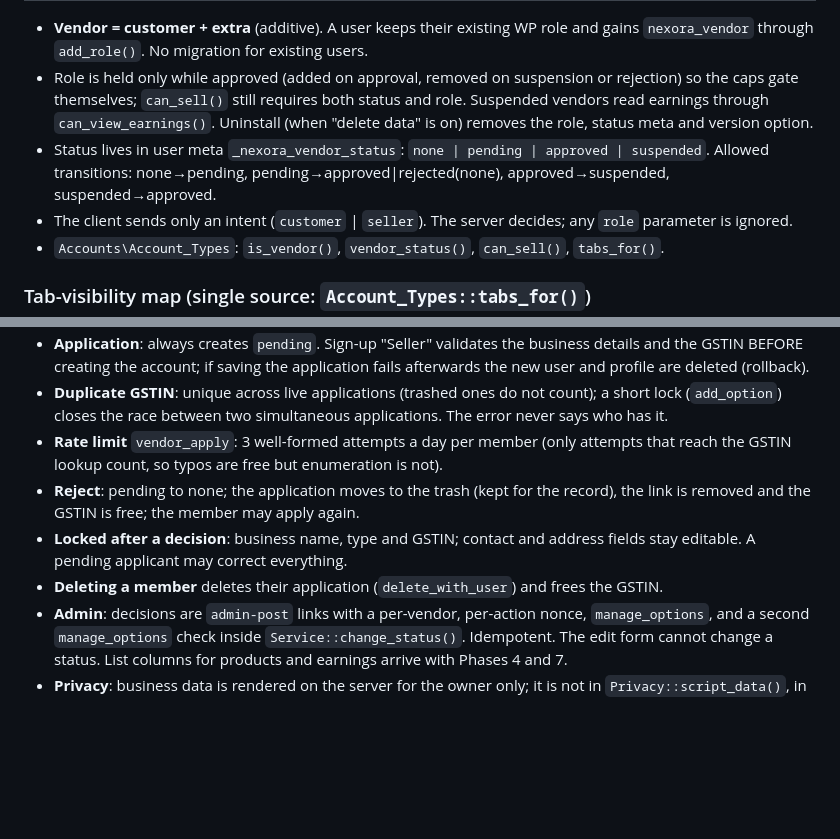
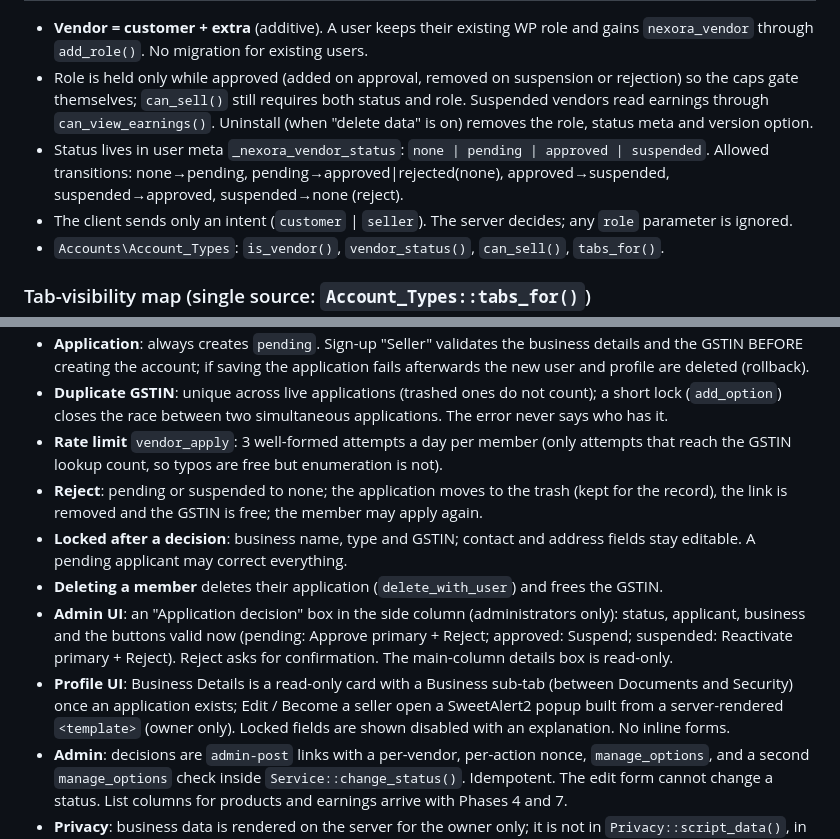
Before and after one commit to singla25/Nexora, a Markdown page: docs/SPEC.md, 2 parts joined by grey strips. GitHub-like rendering; blank space fills up the shorter version.

Commit message:
docs: decision box and profile popups
Co-Authored-By: Claude Sonnet 5.5 <noreply@anthropic.com>

```diff
--- a/docs/SPEC.md
+++ b/docs/SPEC.md
@@ -25,7 +25,7 @@ WordPress 7.1, PHP 8.3.30, WooCommerce 11.2.1, HPOS on (sync off), default role
 
 - **Vendor = customer + extra** (additive). A user keeps their existing WP role and gains `nexora_vendor` through `add_role()`. No migration for existing users.
 - Role is held only while approved (added on approval, removed on suspension or rejection) so the caps gate themselves; `can_sell()` still requires both status and role. Suspended vendors read earnings through `can_view_earnings()`. Uninstall (when "delete data" is on) removes the role, status meta and version option.
-- Status lives in user meta `_nexora_vendor_status`: `none | pending | approved | suspended`. Allowed transitions: none→pending, pending→approved|rejected(none), approved→suspended, suspended→approved.
+- Status lives in user meta `_nexora_vendor_status`: `none | pending | approved | suspended`. Allowed transitions: none→pending, pending→approved|rejected(none), approved→suspended, suspended→approved, suspended→none (reject).
 - The client sends only an intent (`customer` | `seller`). The server decides; any `role` parameter is ignored.
 - `Accounts\Account_Types`: `is_vendor()`, `vendor_status()`, `can_sell()`, `tabs_for()`.
 
@@ -61,9 +61,11 @@ Hiding a tab is never the security; every endpoint re-checks on the server.
 - **Application**: always creates `pending`. Sign-up "Seller" validates the business details and the GSTIN BEFORE creating the account; if saving the application fails afterwards the new user and profile are deleted (rollback).
 - **Duplicate GSTIN**: unique across live applications (trashed ones do not count); a short lock (`add_option`) closes the race between two simultaneous applications. The error never says who has it.
 - **Rate limit** `vendor_apply`: 3 well-formed attempts a day per member (only attempts that reach the GSTIN lookup count, so typos are free but enumeration is not).
-- **Reject**: pending to none; the application moves to the trash (kept for the record), the link is removed and the GSTIN is free; the member may apply again.
+- **Reject**: pending or suspended to none; the application moves to the trash (kept for the record), the link is removed and the GSTIN is free; the member may apply again.
 - **Locked after a decision**: business name, type and GSTIN; contact and address fields stay editable. A pending applicant may correct everything.
 - **Deleting a member** deletes their application (`delete_with_user`) and frees the GSTIN.
+- **Admin UI**: an "Application decision" box in the side column (administrators only): status, applicant, business and the buttons valid now (pending: Approve primary + Reject; approved: Suspend; suspended: Reactivate primary + Reject). Reject asks for confirmation. The main-column details box is read-only.
+- **Profile UI**: Business Details is a read-only card with a Business sub-tab (between Documents and Security) once an application exists; Edit / Become a seller open a SweetAlert2 popup built from a server-rendered `<template>` (owner only). Locked fields are shown disabled with an explanation. No inline forms.
 - **Admin**: decisions are `admin-post` links with a per-vendor, per-action nonce, `manage_options`, and a second `manage_options` check inside `Service::change_status()`. Idempotent. The edit form cannot change a status. List columns for products and earnings arrive with Phases 4 and 7.
 - **Privacy**: business data is rendered on the server for the owner only; it is not in `Privacy::script_data()`, in any AJAX reply for others, or in another member's profile page (tested against every member AJAX action).
 
```
Also changed, not shown: docs/TEST_PLAN.md (+1 -0 lines).
